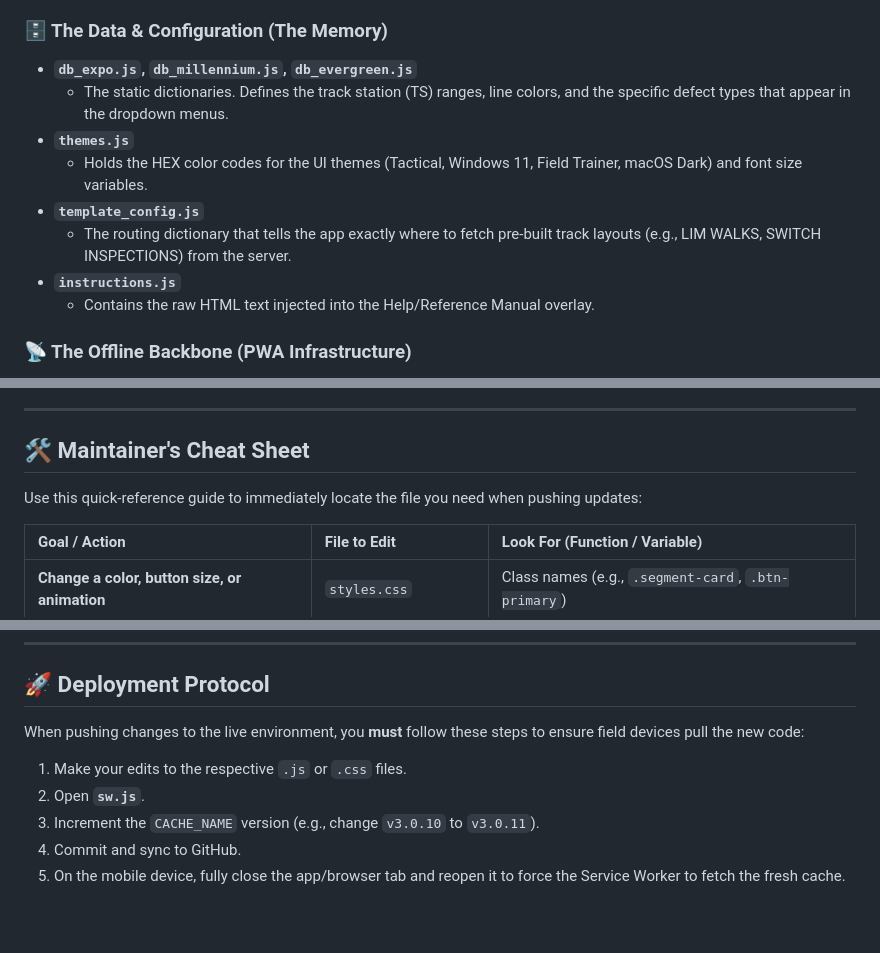
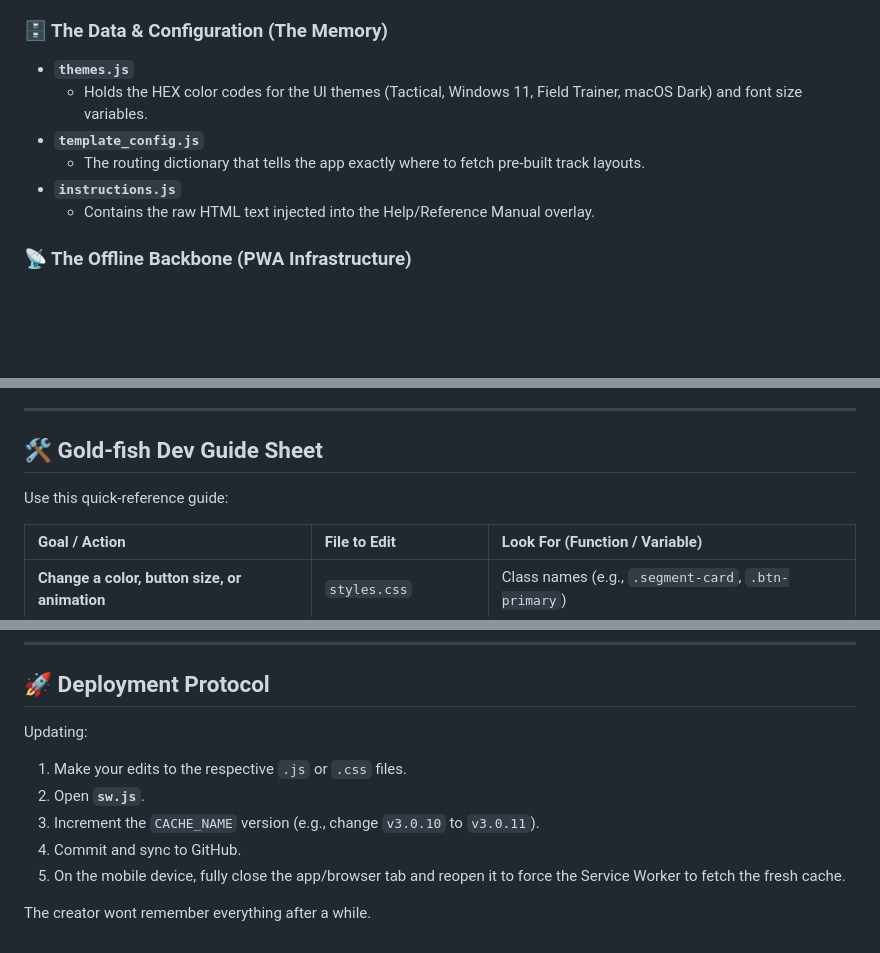
Before and after one commit to clarkx800-rgb/Defect-Tracer-Beta-Track, a Markdown page: README.md, 3 parts joined by grey strips. GitHub-like rendering; blank space fills up the shorter version.

```diff
--- a/README.md
+++ b/README.md
@@ -33,12 +33,10 @@ The application is built on a strict **Separation of Concerns (SoC)** model. UI
   * Contains 100% of the CSS styling, animations, flexbox layouts, and responsive design rules.
 
 ### 🗄️ The Data & Configuration (The Memory)
-* **`db_expo.js`, `db_millennium.js`, `db_evergreen.js`**
-  * The static dictionaries. Defines the track station (TS) ranges, line colors, and the specific defect types that appear in the dropdown menus.
 * **`themes.js`**
   * Holds the HEX color codes for the UI themes (Tactical, Windows 11, Field Trainer, macOS Dark) and font size variables.
 * **`template_config.js`**
-  * The routing dictionary that tells the app exactly where to fetch pre-built track layouts (e.g., LIM WALKS, SWITCH INSPECTIONS) from the server.
+  * The routing dictionary that tells the app exactly where to fetch pre-built track layouts.
 * **`instructions.js`**
   * Contains the raw HTML text injected into the Help/Reference Manual overlay.
 
@@ -52,9 +50,9 @@ The application is built on a strict **Separation of Concerns (SoC)** model. UI
 
 ---
 
-## 🛠️ Maintainer's Cheat Sheet
+## 🛠️ Gold-fish Dev Guide Sheet
 
-Use this quick-reference guide to immediately locate the file you need when pushing updates:
+Use this quick-reference guide:
 
 | Goal / Action | File to Edit | Look For (Function / Variable) |
 | :--- | :--- | :--- |
@@ -70,9 +68,12 @@ Use this quick-reference guide to immediately locate the file you need when push
 
 ## 🚀 Deployment Protocol
 
-When pushing changes to the live environment, you **must** follow these steps to ensure field devices pull the new code:
+Updating:
 1. Make your edits to the respective `.js` or `.css` files.
 2. Open **`sw.js`**.
 3. Increment the `CACHE_NAME` version (e.g., change `v3.0.10` to `v3.0.11`).
 4. Commit and sync to GitHub.
 5. On the mobile device, fully close the app/browser tab and reopen it to force the Service Worker to fetch the fresh cache.
+
+
+The creator wont remember everything after a while.
```
Also changed, not shown: other parts of README.md (+1 -1 lines).
